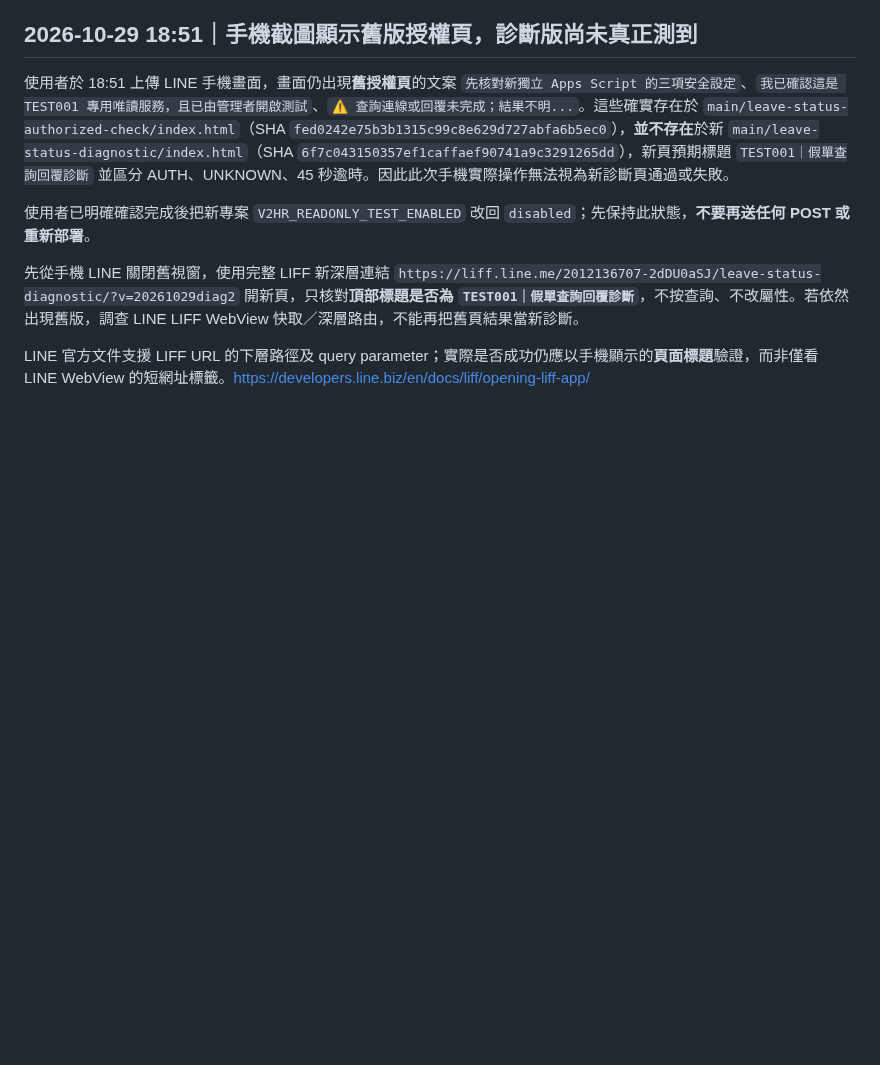
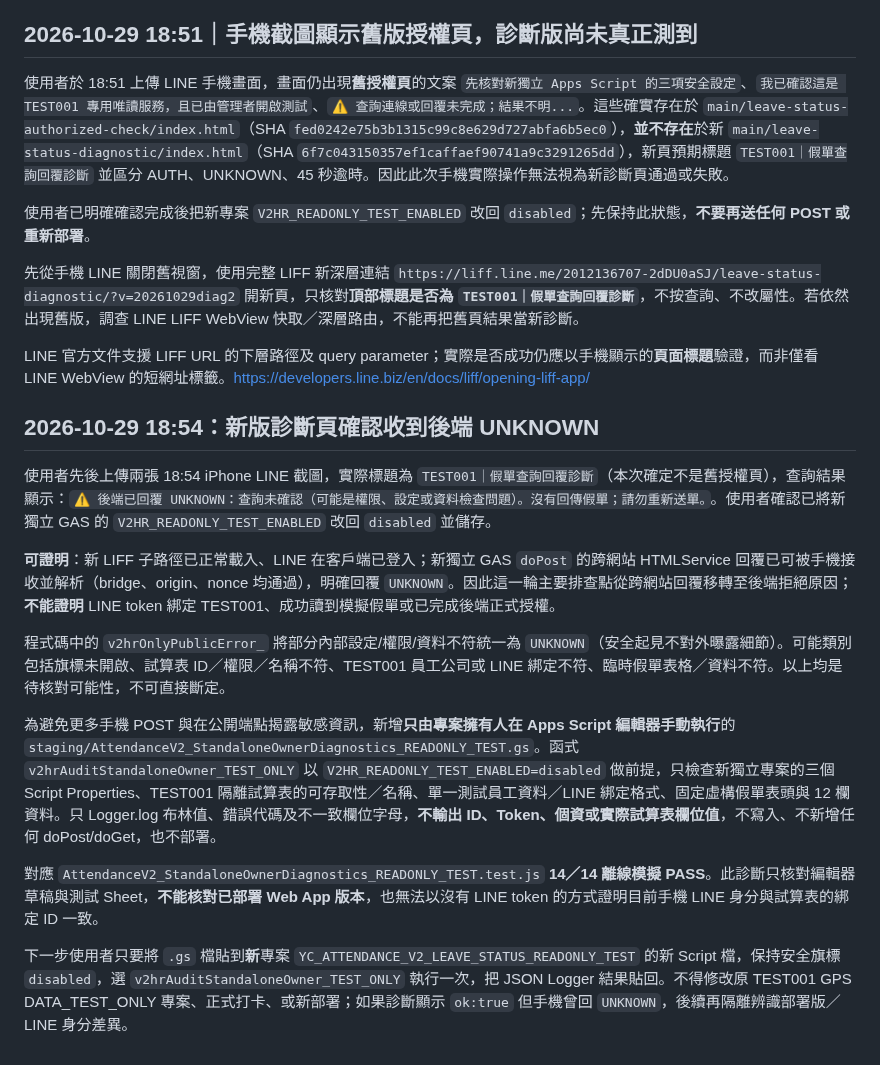
Before and after one commit to line-punch/attendance-v2-test, a Markdown page: staging/AttendanceV2_StandaloneReadOnly_DeploymentChecklist_zhTW.md, the part around the change. GitHub-like rendering; blank space fills up the shorter version.

Commit message:
docs: confirmed LINE diagnostic postMessage receives UNKNOWN; owner-only no-token backend fixture audit next

```diff
--- a/staging/AttendanceV2_StandaloneReadOnly_DeploymentChecklist_zhTW.md
+++ b/staging/AttendanceV2_StandaloneReadOnly_DeploymentChecklist_zhTW.md
@@ -153,3 +153,17 @@ Google 官方 HTMLService IFRAME 說明：https://developers.google.com/apps-scr
 先從手機 LINE 關閉舊視窗，使用完整 LIFF 新深層連結 `https://liff.line.me/2012136707-2dDU0aSJ/leave-status-diagnostic/?v=20261029diag2` 開新頁，只核對**頂部標題是否為 `TEST001｜假單查詢回覆診斷`**，不按查詢、不改屬性。若依然出現舊版，調查 LINE LIFF WebView 快取／深層路由，不能再把舊頁結果當新診斷。
 
 LINE 官方文件支援 LIFF URL 的下層路徑及 query parameter；實際是否成功仍應以手機顯示的**頁面標題**驗證，而非僅看 LINE WebView 的短網址標籤。https://developers.line.biz/en/docs/liff/opening-liff-app/
+
+## 2026-10-29 18:54：新版診斷頁確認收到後端 UNKNOWN
+
+使用者先後上傳兩張 18:54 iPhone LINE 截圖，實際標題為 `TEST001｜假單查詢回覆診斷`（本次確定不是舊授權頁），查詢結果顯示：`⚠️ 後端已回覆 UNKNOWN：查詢未確認（可能是權限、設定或資料檢查問題）。沒有回傳假單；請勿重新送單。`。使用者確認已將新獨立 GAS 的 `V2HR_READONLY_TEST_ENABLED` 改回 `disabled` 並儲存。
+
+**可證明**：新 LIFF 子路徑已正常載入、LINE 在客戶端已登入；新獨立 GAS `doPost` 的跨網站 HTMLService 回覆已可被手機接收並解析（bridge、origin、nonce 均通過），明確回覆 `UNKNOWN`。因此這一輪主要排查點從跨網站回覆移轉至後端拒絕原因；**不能證明** LINE token 綁定 TEST001、成功讀到模擬假單或已完成後端正式授權。
+
+程式碼中的 `v2hrOnlyPublicError_` 將部分內部設定/權限/資料不符統一為 `UNKNOWN`（安全起見不對外曝露細節）。可能類別包括旗標未開啟、試算表 ID／權限／名稱不符、TEST001 員工公司或 LINE 綁定不符、臨時假單表格／資料不符。以上均是待核對可能性，不可直接斷定。
+
+為避免更多手機 POST 與在公開端點揭露敏感資訊，新增**只由專案擁有人在 Apps Script 編輯器手動執行**的 `staging/AttendanceV2_StandaloneOwnerDiagnostics_READONLY_TEST.gs`。函式 `v2hrAuditStandaloneOwner_TEST_ONLY` 以 `V2HR_READONLY_TEST_ENABLED=disabled` 做前提，只檢查新獨立專案的三個 Script Properties、TEST001 隔離試算表的可存取性／名稱、單一測試員工資料／LINE 綁定格式、固定虛構假單表頭與 12 欄資料。只 Logger.log 布林值、錯誤代碼及不一致欄位字母，**不輸出 ID、Token、個資或實際試算表欄位值**，不寫入、不新增任何 doPost/doGet，也不部署。
+
+對應 `AttendanceV2_StandaloneOwnerDiagnostics_READONLY_TEST.test.js` **14／14 離線模擬 PASS**。此診斷只核對編輯器草稿與測試 Sheet，**不能核對已部署 Web App 版本**，也無法以沒有 LINE token 的方式證明目前手機 LINE 身分與試算表的綁定 ID 一致。
+
+下一步使用者只要將 `.gs` 檔貼到**新**專案 `YC_ATTENDANCE_V2_LEAVE_STATUS_READONLY_TEST` 的新 Script 檔，保持安全旗標 `disabled`，選 `v2hrAuditStandaloneOwner_TEST_ONLY` 執行一次，把 JSON Logger 結果貼回。不得修改原 TEST001 GPS DATA_TEST_ONLY 專案、正式打卡、或新部署；如果診斷顯示 `ok:true` 但手機曾回 `UNKNOWN`，後續再隔離辨識部署版／LINE 身分差異。
```
